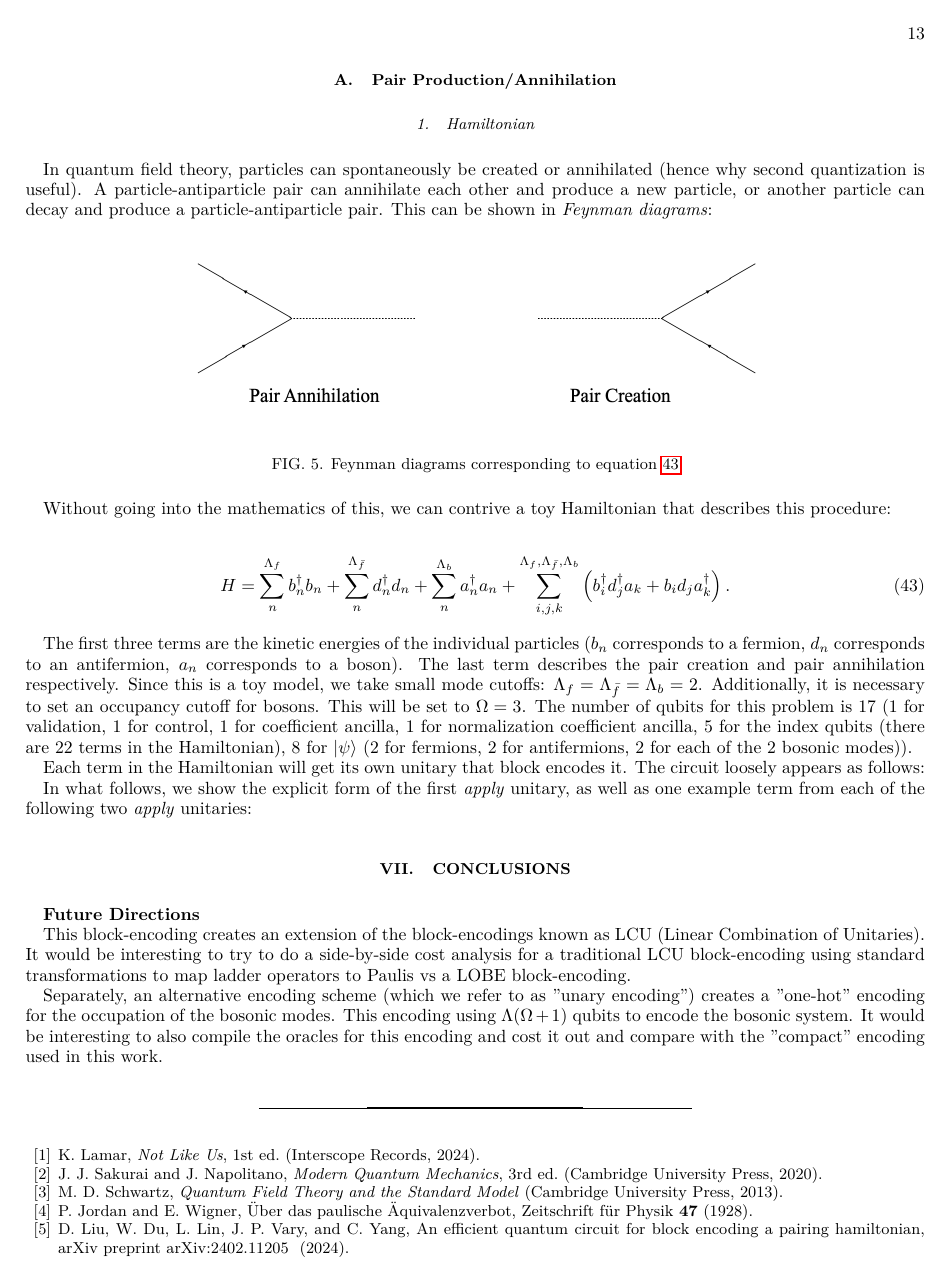
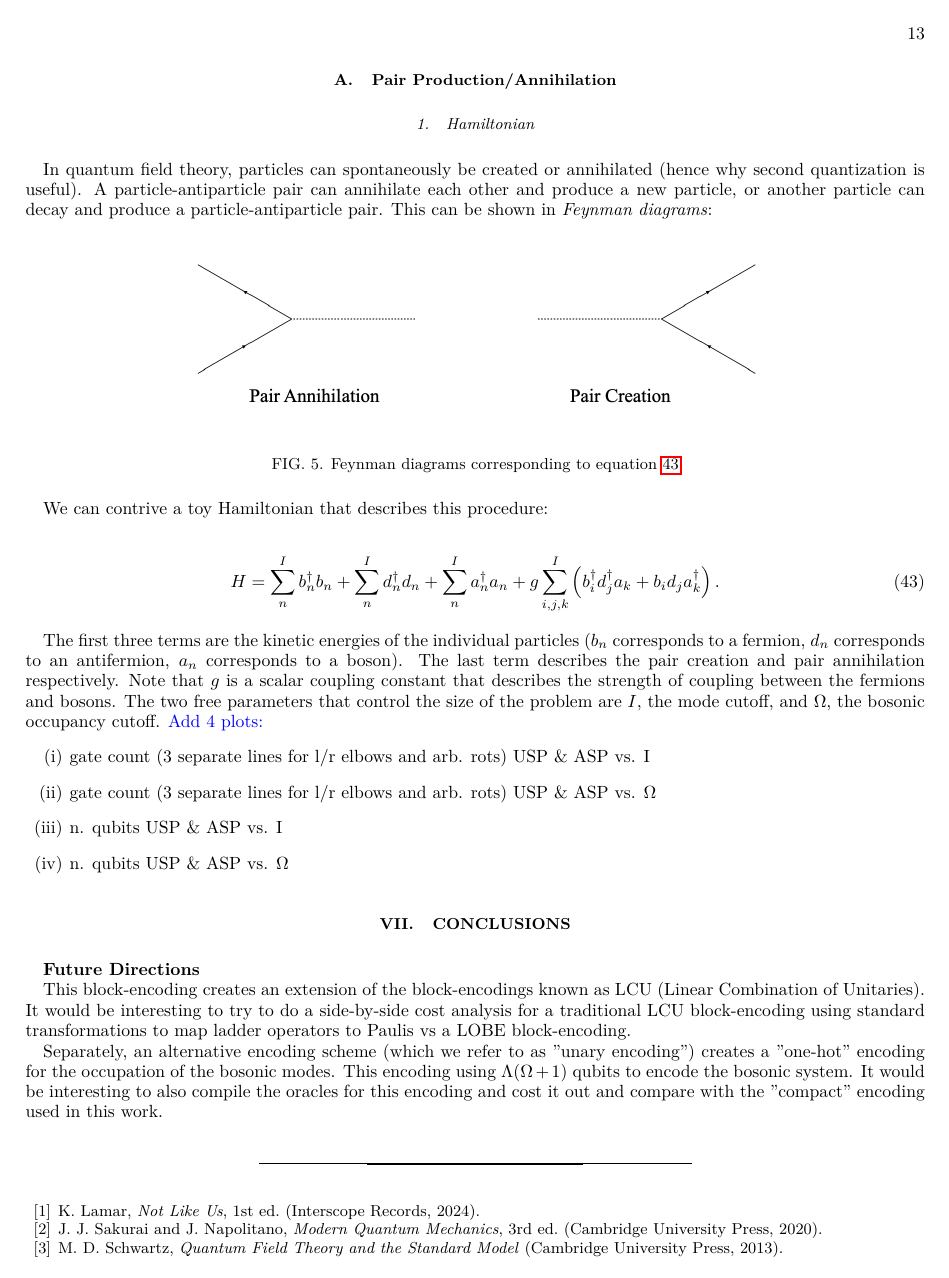
Before and after one commit to Tufts-QIQC/LOBE, a LaTeX paper (manuscript/main_submission.tex, which reads manuscript/text/results.tex): page 13 of 20 before the commit and page 13 of 19 after it. Compiled offline with pdfLaTeX.

Commit message:
Fix step-by-step example counts & write out 4 plots needed for pair create/annihilate Hamiltonian result

```diff
--- a/manuscript/text/results.tex
+++ b/manuscript/text/results.tex
@@ -21,15 +21,21 @@ In quantum field theory, particles can spontaneously be created or annihilated (
 \end{figure}
 
 
-Without going into the mathematics of this, we can contrive a toy Hamiltonian that describes this procedure:
+We can contrive a toy Hamiltonian that describes this procedure:
 
 \begin{equation}
     \label{H_pair}
-    H = \sum_n^{\Lambda_{f}} b_n^\dagger b_n + \sum_n^{\Lambda_{\bar{f}}} d_n^\dagger d_n + \sum_n^{\Lambda_{b}} a_n^\dagger a_n + \sum_{i,j,k}^{\Lambda_f, \Lambda_{\bar{f}}, \Lambda_b} \left(b_i^\dagger d_j^\dagger a_k + b_i d_j a_k^\dagger \right).
+    H = \sum_n^{I} b_n^\dagger b_n + \sum_n^{I} d_n^\dagger d_n + \sum_n^{I} a_n^\dagger a_n + g\sum_{i,j,k}^{I} \left(b_i^\dagger d_j^\dagger a_k + b_i d_j a_k^\dagger \right).
 \end{equation}
 
-The first three terms are the kinetic energies of the individual particles ($b_n$ corresponds to a fermion, $d_n$ corresponds to an antifermion, $a_n$ corresponds to a boson). The last term describes the pair creation and pair annihilation respectively.
-Since this is a toy model, we take small mode cutoffs: $\Lambda_f = \Lambda_{\bar{f}} = \Lambda_b = 2$. Additionally, it is necessary to set an occupancy cutoff for bosons. This will be set to $\Omega = 3$. The number of qubits for this problem is 17 (1 for validation, 1 for control, 1 for coefficient ancilla, 1 for normalization coefficient ancilla, 5 for the index qubits (there are 22 terms in the Hamiltonian), 8 for $\ket{\psi}$ (2 for fermions, 2 for antifermions, 2 for each of the 2 bosonic modes)).
+The first three terms are the kinetic energies of the individual particles ($b_n$ corresponds to a fermion, $d_n$ corresponds to an antifermion, $a_n$ corresponds to a boson). The last term describes the pair creation and pair annihilation respectively. Note that $g$ is a scalar coupling constant that describes the strength of coupling between the fermions and bosons.
+The two free parameters that control the size of the problem are $I$, the mode cutoff, and $\Omega$, the bosonic occupancy cutoff.
+\gus{Add 4 plots:}
+ \begin{enumerate}
+    \item gate count (3 separate lines for l/r elbows and arb. rots) USP \& ASP vs. I
+    \item gate count (3 separate lines for l/r elbows and arb. rots) USP \& ASP vs. $\Omega$
+    \item n. qubits USP \& ASP vs. I
+    \item n. qubits USP \& ASP vs. $\Omega$
+\end{enumerate}
 
-Each term in the Hamiltonian will get its own unitary that block encodes it. The circuit loosely appears as follows:
 
@@ -39,3 +42,5 @@ Each term in the Hamiltonian will get its own unitary that block encodes it. The
-\end{figure}
+%\begin{figure}[h]
+%    \includegraphics[width = \linewidth]{figures/H_example_LOBE_circuit.png}
+%    \caption{Circuit to block encode the Hamiltonian in equation \ref{H_pair}. \gus{Need to add multiplexor control over indices}}
+%\end{figure}
 
-In what follows, we show the explicit form of the first \textit{apply} unitary, as well as one example term from each of the following two \textit{apply} unitaries:
```
Also changed, not shown: manuscript/text/example.tex (+7 -4 lines), manuscript/text/results.tex (18 more changed lines).
